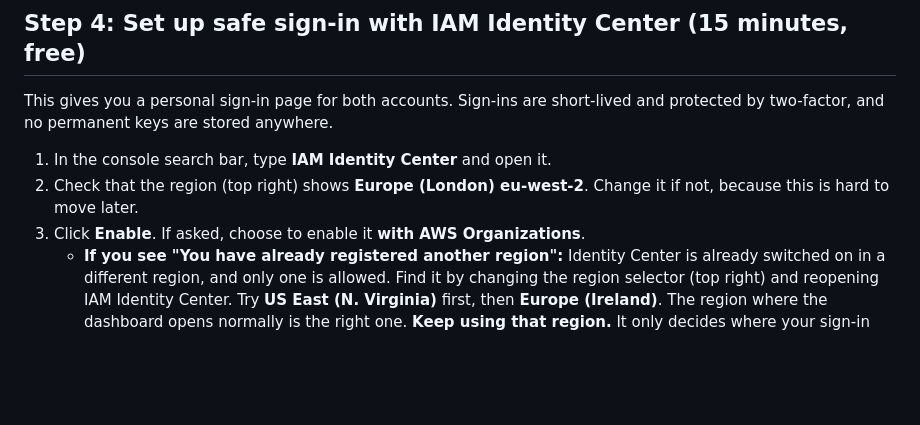
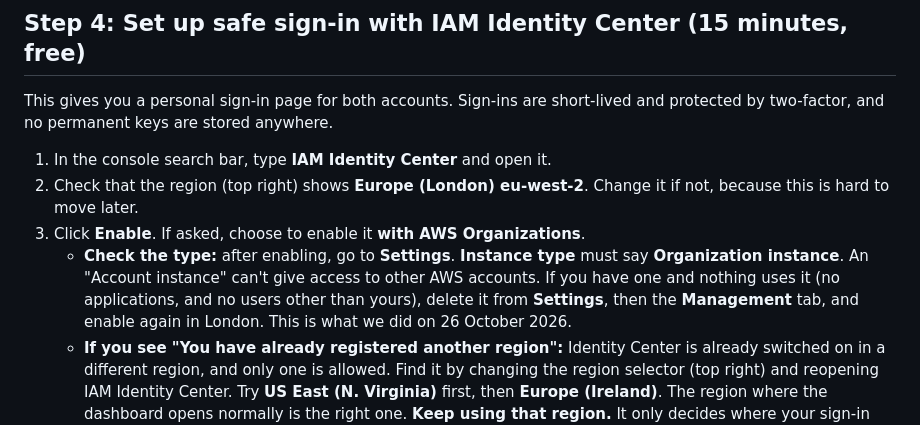
Before and after one commit to matthewcain45/MondayAfter-, a Markdown page: docs/phase-0-setup.md, the part around the change. GitHub-like rendering; blank space fills up the shorter version.

Commit message:
Phase 0 guide: Identity Center must be an organization instance
Co-Authored-By: Claude Opus 5.5 <noreply@anthropic.com>
Claude-Session: https://claude.ai/code/session_013sc1NQj5NJsvj6XwZ9CiCJ

```diff
--- a/docs/phase-0-setup.md
+++ b/docs/phase-0-setup.md
@@ -47,6 +47,7 @@ This gives you a personal sign-in page for both accounts. Sign-ins are short-liv
 1. In the console search bar, type **IAM Identity Center** and open it.
 2. Check that the region (top right) shows **Europe (London) eu-west-2**. Change it if not, because this is hard to move later.
 3. Click **Enable**. If asked, choose to enable it **with AWS Organizations**.
+   - **Check the type:** after enabling, go to **Settings**. **Instance type** must say **Organization instance**. An "Account instance" can't give access to other AWS accounts. If you have one and nothing uses it (no applications, and no users other than yours), delete it from **Settings**, then the **Management** tab, and enable again in London. This is what we did on 26 October 2026.
    - **If you see "You have already registered another region":** Identity Center is already switched on in a different region, and only one is allowed. Find it by changing the region selector (top right) and reopening IAM Identity Center. Try **US East (N. Virginia)** first, then **Europe (Ireland)**. The region where the dashboard opens normally is the right one. **Keep using that region.** It only decides where your sign-in details are kept, not where The Monday After runs. Don't delete it to start again in London. Carry on from point 4 there.
 4. **Make two-factor sign-in compulsory:** go to **Settings**, then **Authentication**, then **Multi-factor authentication**, then **Configure**. Choose to prompt users **every time they sign in**, and to **require them to register an MFA device** at sign-in. Save.
 5. **Create your user:** go to **Users**, then **Add user**. Enter a username (for example your first name) and your work email. Skip the groups step and finish.
```
